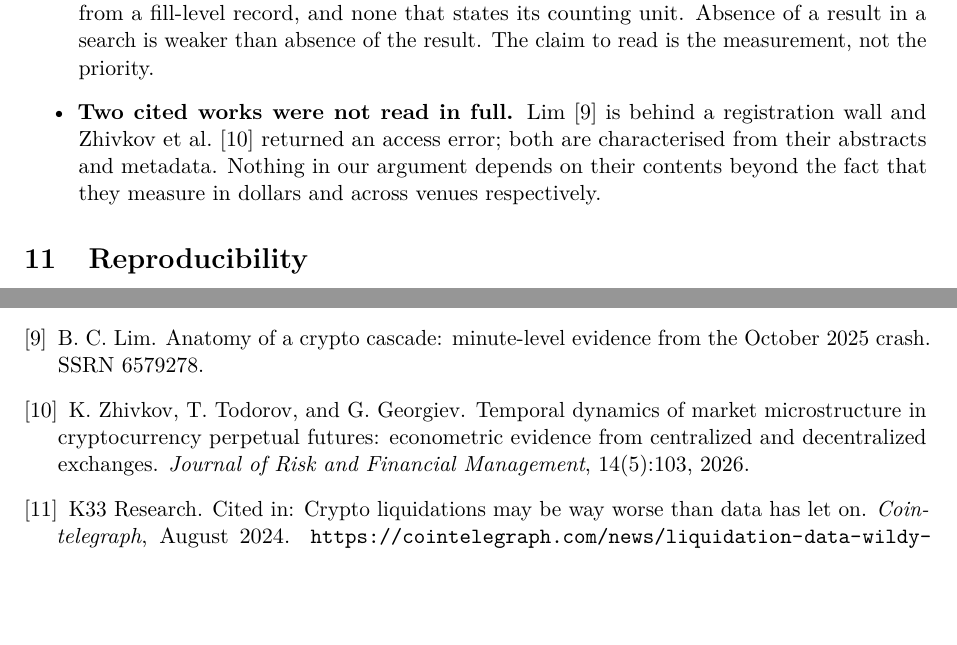
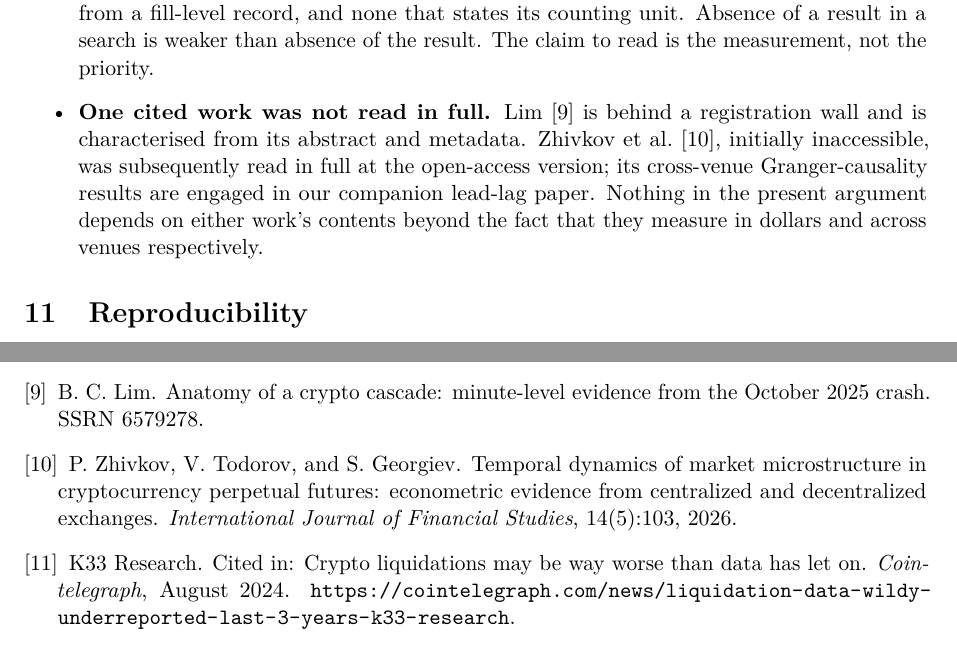
Before and after one commit to QuasareumGroup/hyperliquid-microstructure, a LaTeX paper (paper/liquidation-overcounting.tex): two parts of pages 11 and 13 of 13, joined at a grey line, cut so that both start at the same text, the shorter picture padded with empty space. Compiled offline with pdfLaTeX.

Commit message:
fix: papier 1 — citation Zhivkov reparee (initiales P./V./S., journal IJFS) + note de lecture a jour
Double erreur attrapee par la passe field-map Claude Science du 2026-08-03
et VERIFIEE contre l'entree du papier 2 (texte integral lu ce week-end) :
les initiales K./T./G. etaient toutes trois fausses, et le journal etait
JRFM au lieu d'International Journal of Financial Studies (deux titres
MDPI — l'origine du glissement). La note 'acces en erreur' etait perimee.
PDF recompile, pret pour la revision SSRN a l'approbation.

Co-Authored-By: Claude Fable 5 <noreply@anthropic.com>

```diff
--- a/paper/liquidation-overcounting.tex
+++ b/paper/liquidation-overcounting.tex
@@ -682,9 +682,11 @@ name would have been the threshold's.
       from a fill-level record, and none that states its counting unit. Absence of a result in a
       search is weaker than absence of the result. The claim to read is the measurement, not
       the priority.
-\item \textbf{Two cited works were not read in full.} Lim~\cite{lim2026} is behind a
-      registration wall and Zhivkov et al.~\cite{zhivkov2026} returned an access error; both are
-      characterised from their abstracts and metadata. Nothing in our argument depends on their
+\item \textbf{One cited work was not read in full.} Lim~\cite{lim2026} is behind a
+      registration wall and is characterised from its abstract and metadata. Zhivkov et
+      al.~\cite{zhivkov2026}, initially inaccessible, was subsequently read in full at the
+      open-access version; its cross-venue Granger-causality results are engaged in our
+      companion lead-lag paper. Nothing in the present argument depends on either work's
       contents beyond the fact that they measure in dollars and across venues respectively.
 \end{itemize}
 
@@ -790,10 +792,10 @@ B.~C. Lim.
 \newblock SSRN 6579278.
 
 \bibitem{zhivkov2026}
-K.~Zhivkov, T.~Todorov, and G.~Georgiev.
+P.~Zhivkov, V.~Todorov, and S.~Georgiev.
 \newblock Temporal dynamics of market microstructure in cryptocurrency perpetual futures:
 econometric evidence from centralized and decentralized exchanges.
-\newblock \emph{Journal of Risk and Financial Management}, 14(5):103, 2026.
+\newblock \emph{International Journal of Financial Studies}, 14(5):103, 2026.
 
 \bibitem{k33}
 K33 Research.
```
Also changed, not shown: paper/liquidation-overcounting.pdf.
